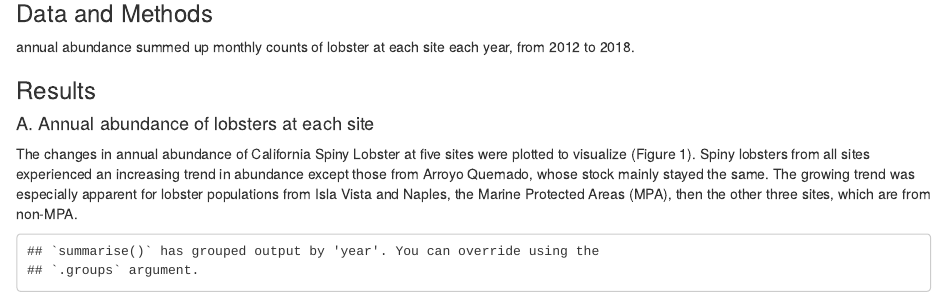
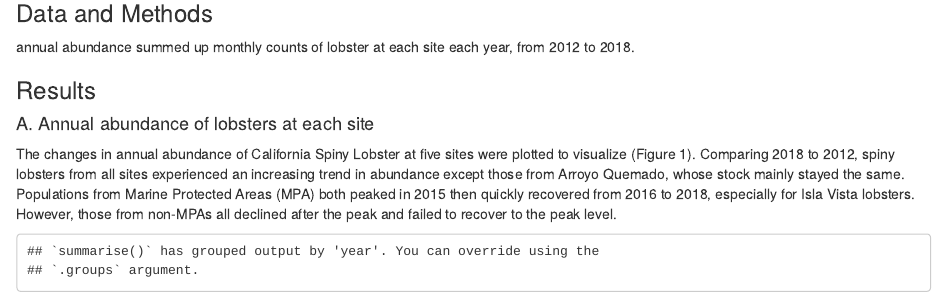
Before and after one commit to Shuhanstack/lobster_abundance_ss, an R Markdown document (ESM_206_Assignment_4_Shuhan_Song.Rmd): the page in a window 1100 px wide, from 270 px down. Rendered offline with R 4.5, knitr and Pandoc, with nearby package versions; column names are cleaned by a stand-in for the janitor package.

Commit message:
result A: improved description

````diff
--- a/ESM_206_Assignment_4_Shuhan_Song.Rmd
+++ b/ESM_206_Assignment_4_Shuhan_Song.Rmd
@@ -28,7 +28,7 @@ annual abundance summed up monthly counts of lobster at each site each year, fro
 
 ### Results
 #### A. Annual abundance of lobsters at each site
-The changes in annual abundance of California Spiny Lobster at five sites were plotted to visualize (Figure 1). Spiny lobsters from all sites experienced an increasing trend in abundance except those from Arroyo Quemado, whose stock mainly stayed the same. The growing trend was especially apparent for lobster populations from Isla Vista and Naples, the Marine Protected Areas (MPA), then the other three sites, which are from non-MPA.
+The changes in annual abundance of California Spiny Lobster at five sites were plotted to visualize (Figure 1). Comparing 2018 to 2012, spiny lobsters from all sites experienced an increasing trend in abundance except those from Arroyo Quemado, whose stock mainly stayed the same. Populations from Marine Protected Areas (MPA) both peaked in 2015 then quickly recovered from 2016 to 2018, especially for Isla Vista lobsters. However, those from non-MPAs all declined after the peak and failed to recover to the peak level.
 
 ```{r}
 mpa_site <- c("NAPL", "IVEE")
````
Also changed, not shown: ESM_206_Assignment_4_Shuhan_Song.html.
